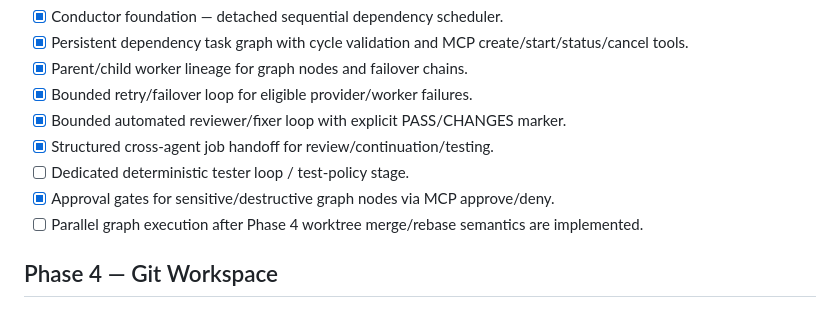
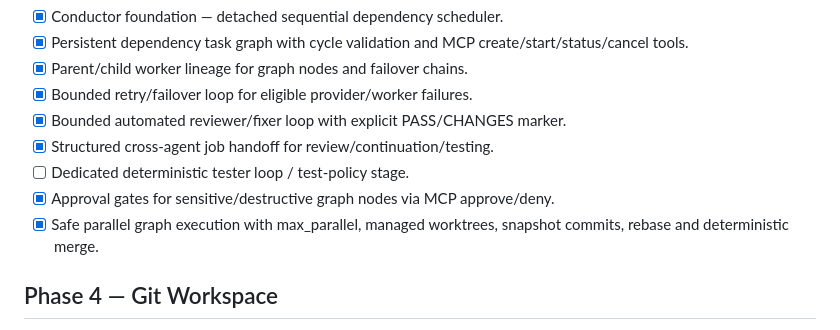
Before and after one commit to itsksrathore/TEAMYRA, a Markdown page: TASKS.md, the part around the change. Rendered like a GitHub page.

Commit message:
docs: mark parallel Conductor execution complete

```diff
--- a/TASKS.md
+++ b/TASKS.md
@@ -43,7 +43,7 @@ This checklist is updated as implementation lands.
 - [x] Structured cross-agent job handoff for review/continuation/testing.
 - [ ] Dedicated deterministic tester loop / test-policy stage.
 - [x] Approval gates for sensitive/destructive graph nodes via MCP approve/deny.
-- [ ] Parallel graph execution after Phase 4 worktree merge/rebase semantics are implemented.
+- [x] Safe parallel graph execution with max_parallel, managed worktrees, snapshot commits, rebase and deterministic merge.
 
 ## Phase 4 — Git Workspace
 - [x] First-class managed worktree lifecycle backend.
```
Also changed, not shown: ROADMAP.md (+1 -1 lines).
